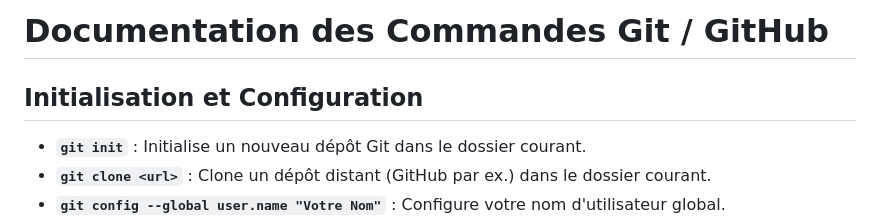
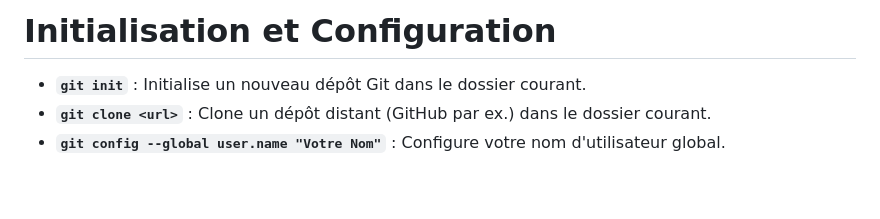
Before and after one commit to Julien-p31/PROJETS, a Markdown page: COMMANDES-GIT-GITHUB.md, the part around the change. GitHub-like rendering; blank space fills up the shorter version.

```diff
--- a/COMMANDES-GIT-GITHUB.md
+++ b/COMMANDES-GIT-GITHUB.md
@@ -1,6 +1,4 @@
-# Documentation des Commandes Git / GitHub
-
-## Initialisation et Configuration
+# Initialisation et Configuration
 
 - **`git init`** : Initialise un nouveau dépôt Git dans le dossier courant.
 - **`git clone <url>`** : Clone un dépôt distant (GitHub par ex.) dans le dossier courant.
```
